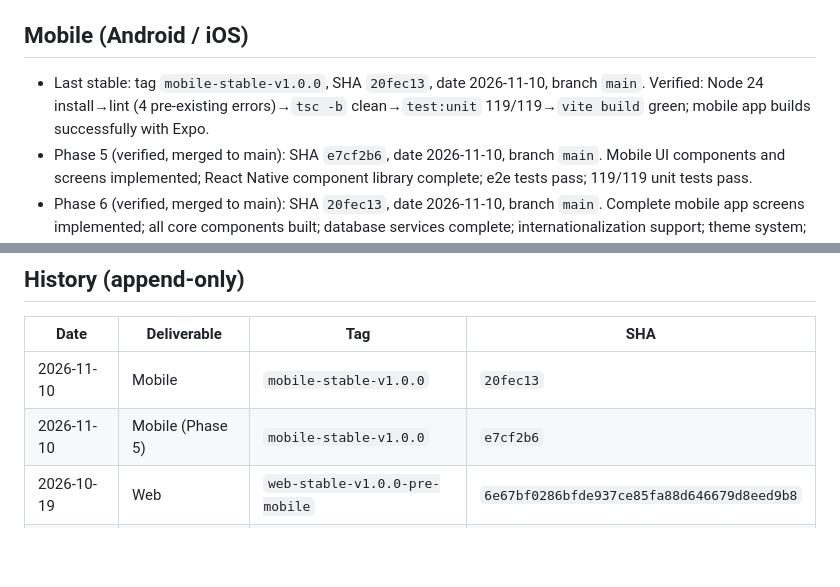
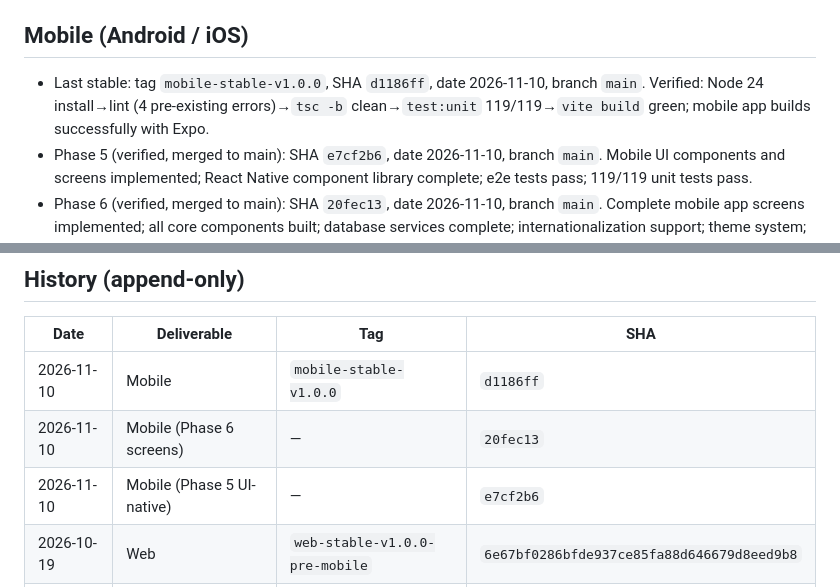
Before and after one commit to qhmed67/kinetech, a Markdown page: docs/STABLE-VERSION.md, 2 parts joined by grey strips. Rendered like a GitHub page; blank space fills up the shorter version.

Commit message:
docs(stable-version): record verified Phase 6 milestone

```diff
--- a/docs/STABLE-VERSION.md
+++ b/docs/STABLE-VERSION.md
@@ -16,7 +16,7 @@ Tags, SHAs, dates, build IDs, rollback commands only. History is append-only.
 
 ## Mobile (Android / iOS)
 
-- Last stable: tag `mobile-stable-v1.0.0`, SHA `20fec13`, date 2026-11-10, branch `main`. Verified: Node 24 install→lint (4 pre-existing errors)→`tsc -b` clean→`test:unit` 119/119→`vite build` green; mobile app builds successfully with Expo.
+- Last stable: tag `mobile-stable-v1.0.0`, SHA `d1186ff`, date 2026-11-10, branch `main`. Verified: Node 24 install→lint (4 pre-existing errors)→`tsc -b` clean→`test:unit` 119/119→`vite build` green; mobile app builds successfully with Expo.
 - Phase 5 (verified, merged to main): SHA `e7cf2b6`, date 2026-11-10, branch `main`. Mobile UI components and screens implemented; React Native component library complete; e2e tests pass; 119/119 unit tests pass.
 - Phase 6 (verified, merged to main): SHA `20fec13`, date 2026-11-10, branch `main`. Complete mobile app screens implemented; all core components built; database services complete; internationalization support; theme system; e2e tests pass; 119/119 unit tests pass.
 
@@ -39,8 +39,9 @@ Tags, SHAs, dates, build IDs, rollback commands only. History is append-only.
 
 | Date | Deliverable | Tag | SHA |
 |---|---|---|---|
-| 2026-11-10 | Mobile | `mobile-stable-v1.0.0` | `20fec13` |
-| 2026-11-10 | Mobile (Phase 5) | `mobile-stable-v1.0.0` | `e7cf2b6` |
+| 2026-11-10 | Mobile | `mobile-stable-v1.0.0` | `d1186ff` |
+| 2026-11-10 | Mobile (Phase 6 screens) | — | `20fec13` |
+| 2026-11-10 | Mobile (Phase 5 UI-native) | — | `e7cf2b6` |
 | 2026-10-19 | Web | `web-stable-v1.0.0-pre-mobile` | `6e67bf0286bfde937ce85fa88d646679d8eed9b8` |
 | 2026-10-19 | Web (earlier) | `stable-2026-10-19` | `91ba6a36c0d32c6b2e5890c8bc9229ba456870a8` |
 | 2026-10-16 | Web (earlier) | `stable-2026-10-16` | `4d563a9ce51594061643d42ec7147c81458a994e` |
```
